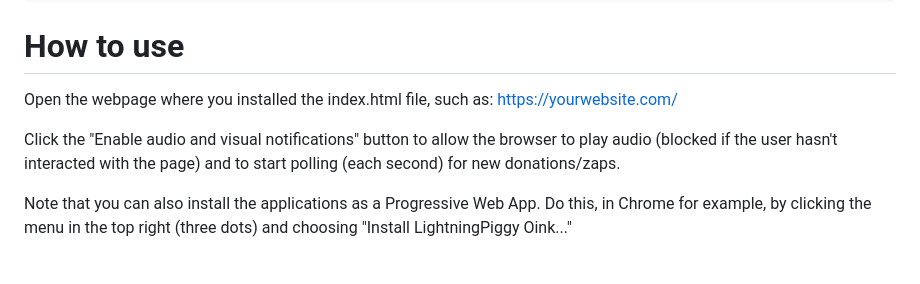
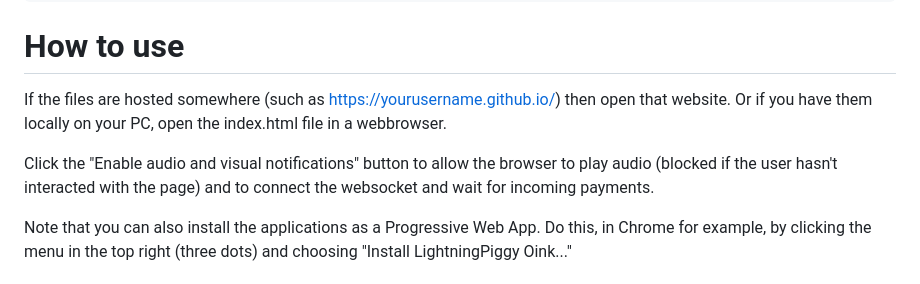
Before and after one commit to LightningPiggy/ZapNotify, a Markdown page: README.md, the part around the change. Drawn GitHub-style.

```diff
--- a/README.md
+++ b/README.md
@@ -50,9 +50,10 @@ and your lightning address is oink@legend.lnbits.com then you should have in ind
 
 # How to use
 
-Open the webpage where you installed the index.html file, such as: https://yourwebsite.com/
+If the files are hosted somewhere (such as https://yourusername.github.io/) then open that website.
+Or if you have them locally on your PC, open the index.html file in a webbrowser.
 
-Click the "Enable audio and visual notifications" button to allow the browser to play audio (blocked if the user hasn't interacted with the page) and to start polling (each second) for new donations/zaps.
+Click the "Enable audio and visual notifications" button to allow the browser to play audio (blocked if the user hasn't interacted with the page) and to connect the websocket and wait for incoming payments.
 
 Note that you can also install the applications as a Progressive Web App.
 Do this, in Chrome for example, by clicking the menu in the top right (three dots) and choosing "Install LightningPiggy Oink..."
```
